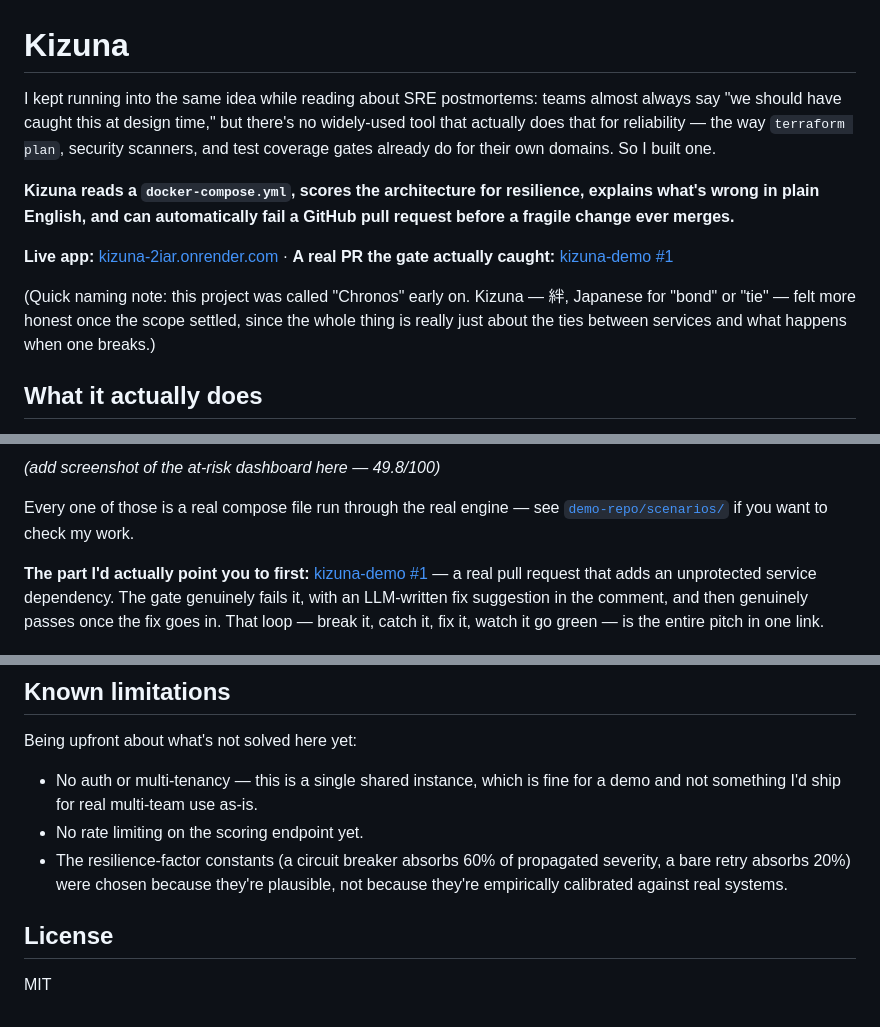
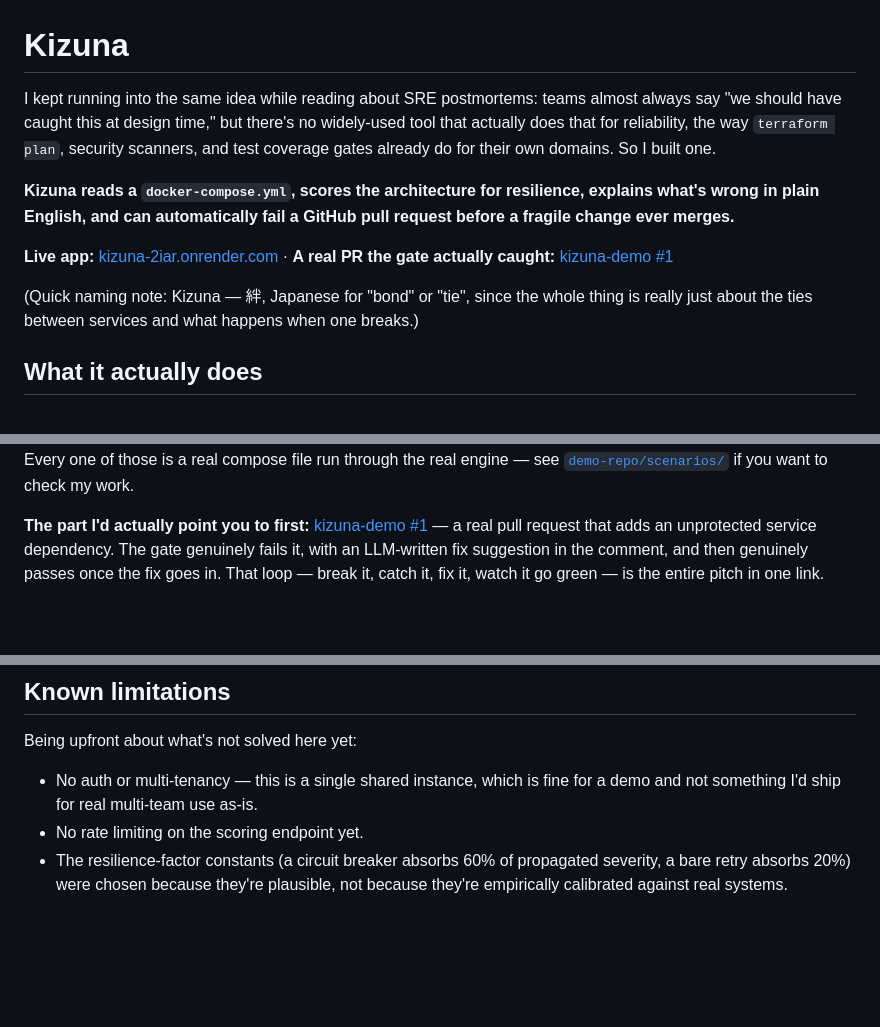
Before and after one commit to swastigupta8/kizuna, a Markdown page: README.md, 3 parts joined by grey strips. Rendered like a GitHub page; blank space fills up the shorter version.

```diff
--- a/README.md
+++ b/README.md
@@ -1,12 +1,12 @@
 # Kizuna
 
-I kept running into the same idea while reading about SRE postmortems: teams almost always say "we should have caught this at design time," but there's no widely-used tool that actually does that for reliability — the way `terraform plan`, security scanners, and test coverage gates already do for their own domains. So I built one.
+I kept running into the same idea while reading about SRE postmortems: teams almost always say "we should have caught this at design time," but there's no widely-used tool that actually does that for reliability, the way `terraform plan`, security scanners, and test coverage gates already do for their own domains. So I built one.
 
 **Kizuna reads a `docker-compose.yml`, scores the architecture for resilience, explains what's wrong in plain English, and can automatically fail a GitHub pull request before a fragile change ever merges.**
 
 **Live app:** [kizuna-2iar.onrender.com](https://kizuna-2iar.onrender.com) · **A real PR the gate actually caught:** [kizuna-demo #1](https://github.com/swastigupta8/kizuna-demo/pull/1)
 
-(Quick naming note: this project was called "Chronos" early on. Kizuna — 絆, Japanese for "bond" or "tie" — felt more honest once the scope settled, since the whole thing is really just about the ties between services and what happens when one breaks.)
+(Quick naming note: Kizuna — 絆, Japanese for "bond" or "tie", since the whole thing is really just about the ties between services and what happens when one breaks.)
 
 ## What it actually does
 
@@ -31,5 +39,4 @@ Same scoring engine, four different architectures, spanning the full range from
 
-*(add screenshot of the at-risk dashboard here — 49.8/100)*
 
 Every one of those is a real compose file run through the real engine — see [`demo-repo/scenarios/`](demo-repo/scenarios/) if you want to check my work.
 
@@ -104,7 +111,3 @@ Being upfront about what's not solved here yet:
 - No auth or multi-tenancy — this is a single shared instance, which is fine for a demo and not something I'd ship for real multi-team use as-is.
 - No rate limiting on the scoring endpoint yet.
 - The resilience-factor constants (a circuit breaker absorbs 60% of propagated severity, a bare retry absorbs 20%) were chosen because they're plausible, not because they're empirically calibrated against real systems.
-
-## License
-
-MIT
```
Also changed, not shown: other parts of README.md (+12 -4 lines).
